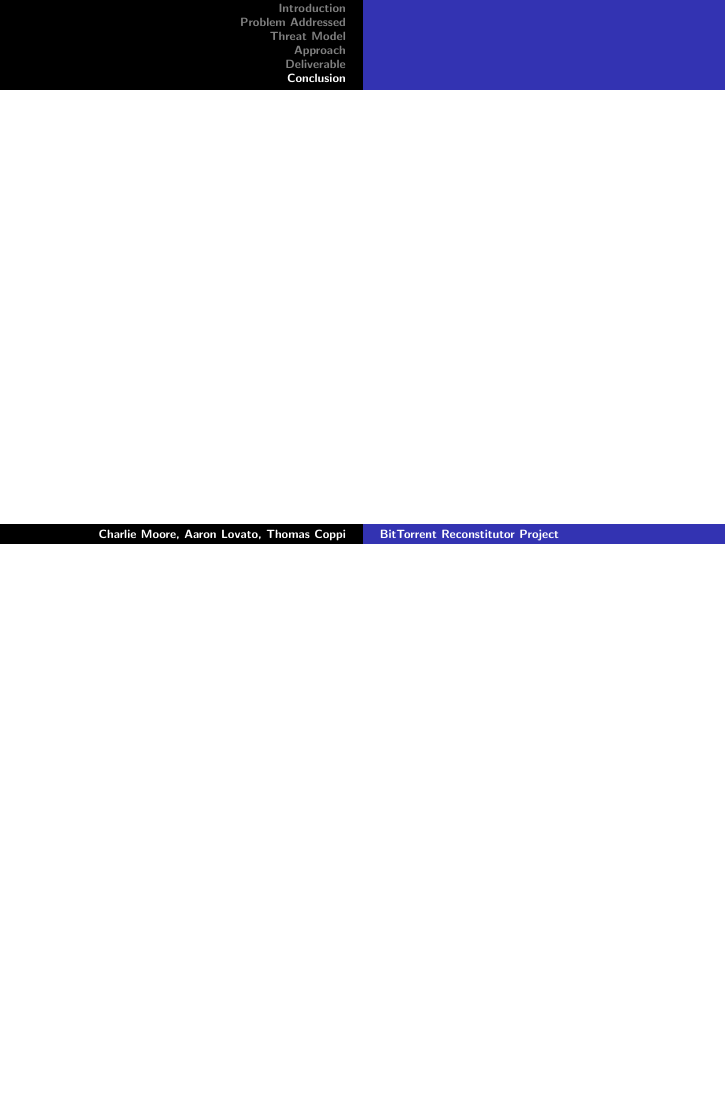
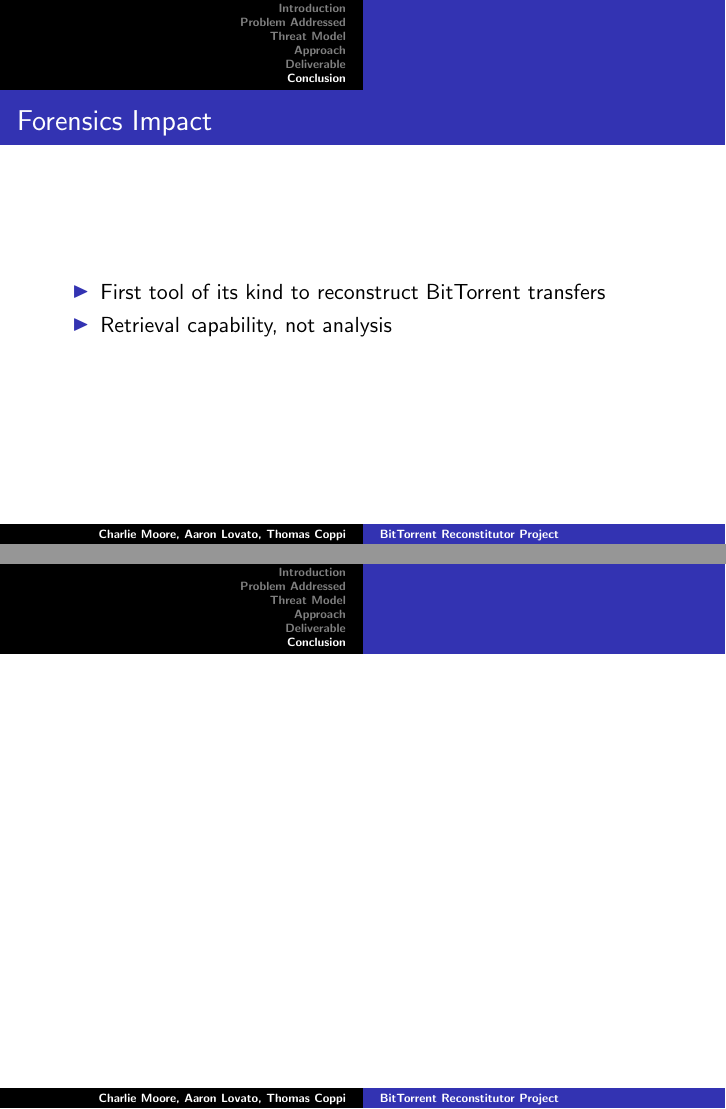
Before and after one commit to tcoppi/BittorrentReconstituter, LaTeX slides (docs/presentation.tex): page 13 of 16 before the commit and pages 13 and 14 of 17 after it, the two joined at a grey line, the shorter picture padded with empty space. Compiled offline with pdfLaTeX.

Commit message:
Forensics Impact

```diff
--- a/docs/presentation.tex
+++ b/docs/presentation.tex
@@ -202,6 +202,15 @@
 }
 
 \section{Conclusion}
+
+\frame{
+    \frametitle{Forensics Impact}
+    \begin{itemize}
+        \item First tool of its kind to reconstruct BitTorrent transfers
+        \item Retrieval capability, not analysis
+    \end{itemize}
+}
+
 \frame{
 }
 
```
